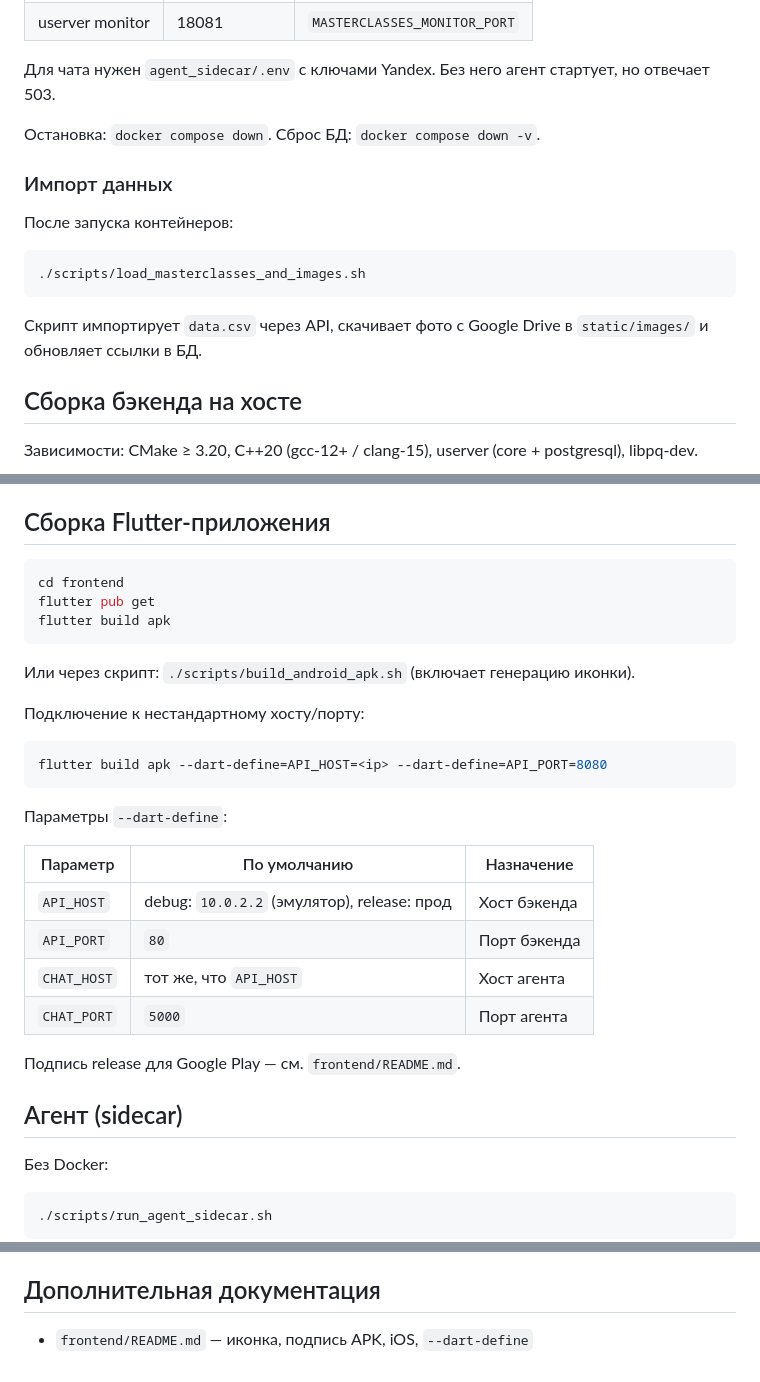
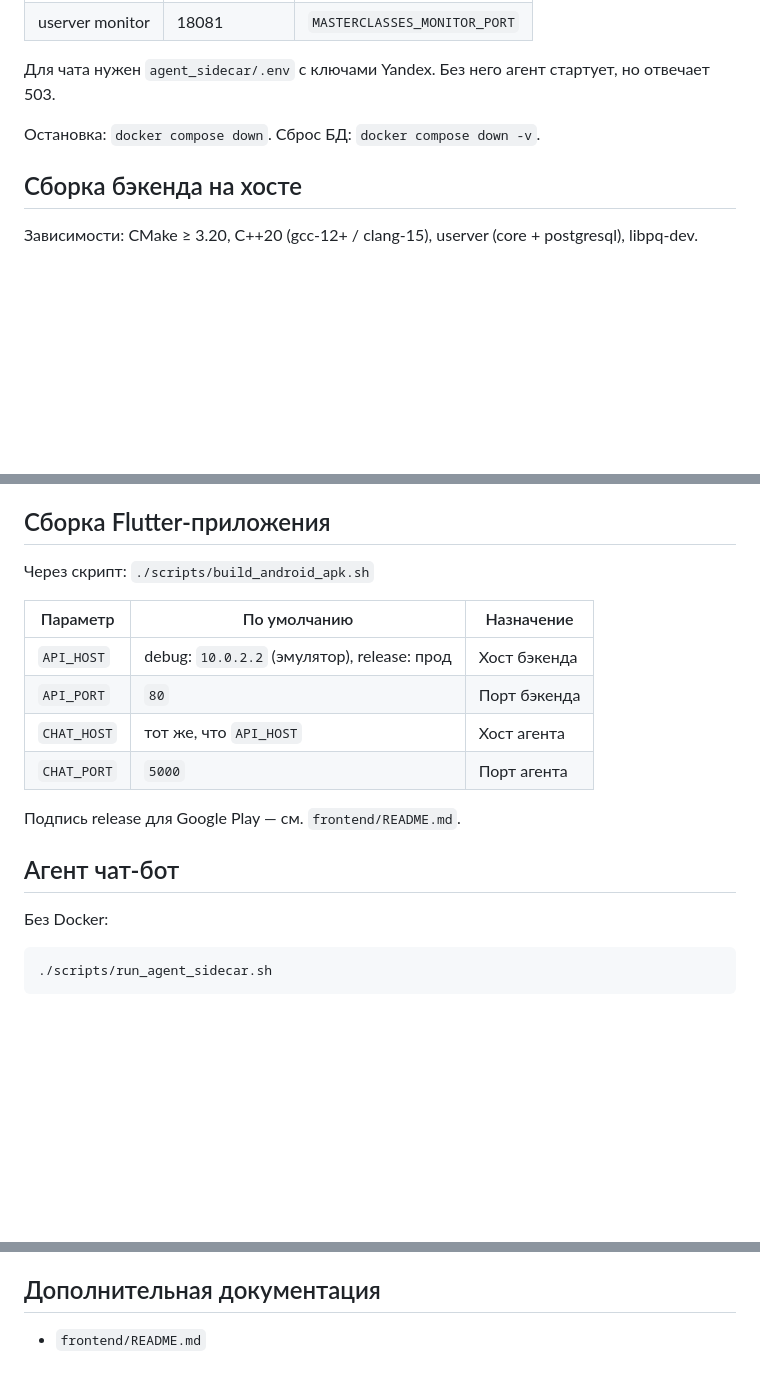
Before and after one commit to MaxFunProger/masterclass-ap, a Markdown page: README.md, 3 parts joined by grey strips. Rendered like a GitHub page; blank space fills up the shorter version.

````diff
--- a/README.md
+++ b/README.md
@@ -58,16 +58,6 @@ Flutter app ──► Backend :80 ──► PostgreSQL :5432
 
 Остановка: `docker compose down`. Сброс БД: `docker compose down -v`.
 
-### Импорт данных
-
-После запуска контейнеров:
-
-```bash
-./scripts/load_masterclasses_and_images.sh
-```
-
-Скрипт импортирует `data.csv` через API, скачивает фото с Google Drive в `static/images/` и обновляет ссылки в БД.
-
 ## Сборка бэкенда на хосте
 
 Зависимости: CMake ≥ 3.20, C++20 (gcc-12+ / clang-15), userver (core + postgresql), libpq-dev.
@@ -84,21 +74,7 @@ DSN для локального запуска — `configs/secdist.json` (по
 
 ## Сборка Flutter-приложения
 
-```bash
-cd frontend
-flutter pub get
-flutter build apk
-```
-
-Или через скрипт: `./scripts/build_android_apk.sh` (включает генерацию иконки).
-
-Подключение к нестандартному хосту/порту:
-
-```bash
-flutter build apk --dart-define=API_HOST=<ip> --dart-define=API_PORT=8080
-```
-
-Параметры `--dart-define`:
+Через скрипт: `./scripts/build_android_apk.sh`
 
 | Параметр | По умолчанию | Назначение |
 |----------|-------------|-----------|
@@ -109,7 +85,7 @@ flutter build apk --dart-define=API_HOST=<ip> --dart-define=API_PORT=8080
 
 Подпись release для Google Play — см. `frontend/README.md`.
 
-## Агент (sidecar)
+## Агент чат-бот
 
 Без Docker:
 
@@ -171,4 +147,4 @@ flutter build apk --dart-define=API_HOST=<ip> --dart-define=API_PORT=8080
 
 ## Дополнительная документация
 
-- `frontend/README.md` — иконка, подпись APK, iOS, `--dart-define`
+- `frontend/README.md`
````
Also changed, not shown: frontend/README.md (+2 -18 lines).
